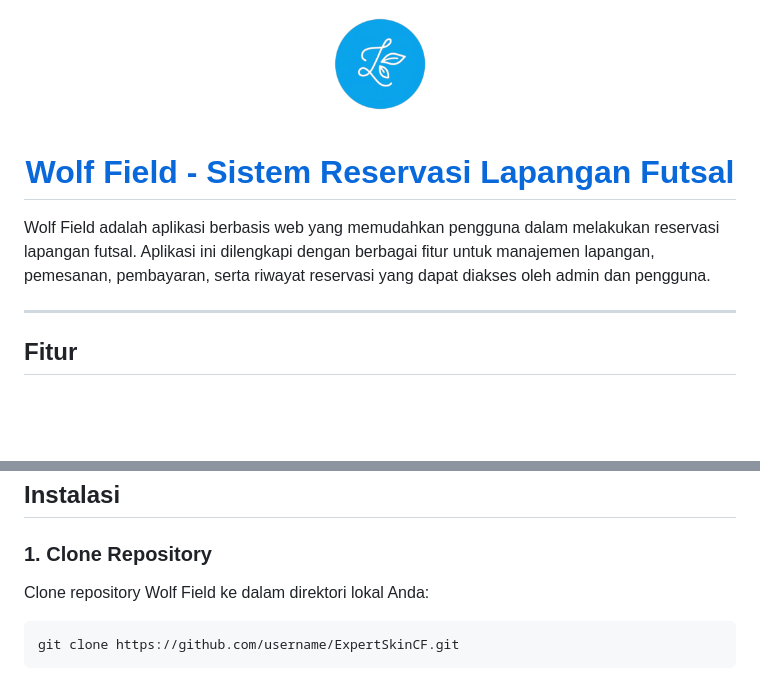
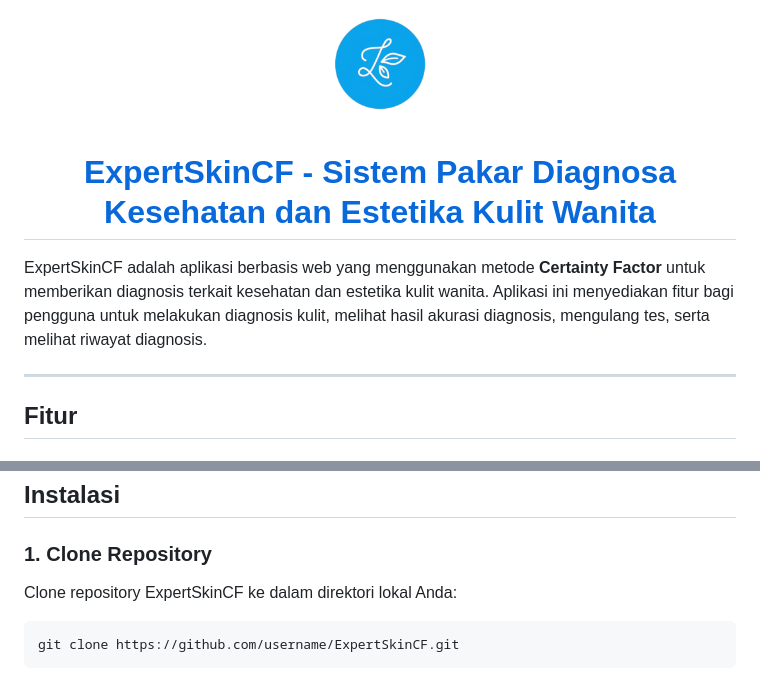
Before and after one commit to rifqee23/ExpertSkinCF, a Markdown page: README.md, 2 parts joined by grey strips. Drawn GitHub-style; blank space fills up the shorter version.

Commit message:
Update README.md (#10)

````diff
--- a/README.md
+++ b/README.md
@@ -1,11 +1,12 @@
 <p align="center">
   <a href="#">
     <img src="public/assets/img/logo.png" alt="Logo ExpertSkinCF" height="128">
-    <h1 align="center">Wolf Field - Sistem Reservasi Lapangan Futsal</h1>
+    <h1 align="center">ExpertSkinCF - Sistem Pakar Diagnosa Kesehatan dan Estetika Kulit Wanita</h1>
   </a>
 </p>
 
-Wolf Field adalah aplikasi berbasis web yang memudahkan pengguna dalam melakukan reservasi lapangan futsal. Aplikasi ini dilengkapi dengan berbagai fitur untuk manajemen lapangan, pemesanan, pembayaran, serta riwayat reservasi yang dapat diakses oleh admin dan pengguna.
+ExpertSkinCF adalah aplikasi berbasis web yang menggunakan metode **Certainty Factor** untuk memberikan diagnosis terkait kesehatan dan estetika kulit wanita. Aplikasi ini menyediakan fitur bagi pengguna untuk melakukan diagnosis kulit, melihat hasil akurasi diagnosis, mengulang tes, serta melihat riwayat diagnosis.
+
 
 ---
 
@@ -33,7 +34,7 @@ Sebelum memulai, pastikan Anda telah memenuhi persyaratan berikut:
 ## Instalasi
 
 ### 1. Clone Repository
-Clone repository Wolf Field ke dalam direktori lokal Anda:
+Clone repository ExpertSkinCF ke dalam direktori lokal Anda:
 ```bash
 git clone https://github.com/username/ExpertSkinCF.git
 ```
````
